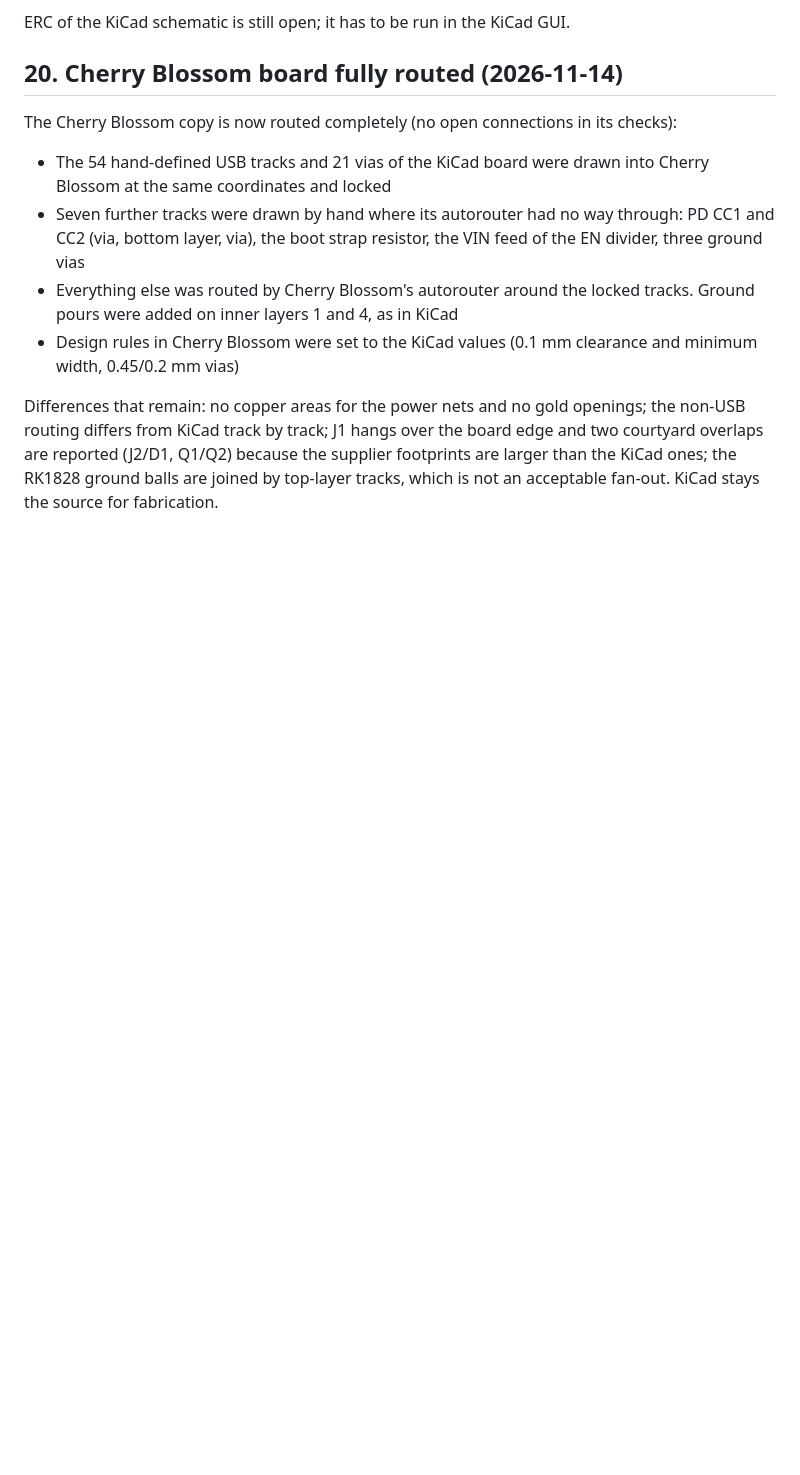
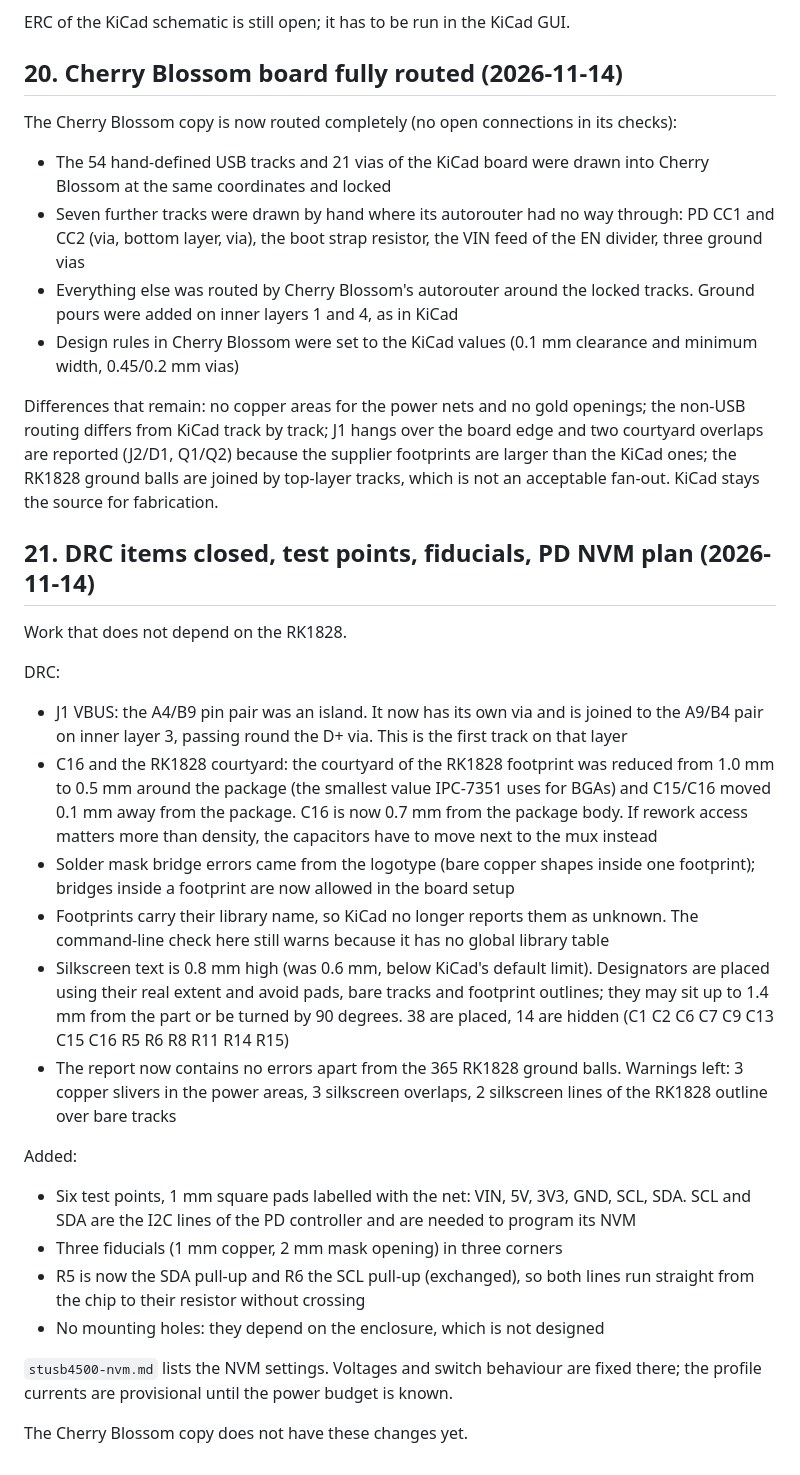
Before and after one commit to TokenStick/tokenstick-hw, a Markdown page: docs/design-notes.md, the part around one of its changes. Drawn GitHub-style; blank space fills up the shorter version.

```diff
--- a/docs/design-notes.md
+++ b/docs/design-notes.md
@@ -288,3 +288,27 @@ The Cherry Blossom copy is now routed completely (no open connections in its che
 - Design rules in Cherry Blossom were set to the KiCad values (0.1 mm clearance and minimum width, 0.45/0.2 mm vias)
 
 Differences that remain: no copper areas for the power nets and no gold openings; the non-USB routing differs from KiCad track by track; J1 hangs over the board edge and two courtyard overlaps are reported (J2/D1, Q1/Q2) because the supplier footprints are larger than the KiCad ones; the RK1828 ground balls are joined by top-layer tracks, which is not an acceptable fan-out. KiCad stays the source for fabrication.
+
+## 21. DRC items closed, test points, fiducials, PD NVM plan (2026-11-14)
+
+Work that does not depend on the RK1828.
+
+DRC:
+
+- J1 VBUS: the A4/B9 pin pair was an island. It now has its own via and is joined to the A9/B4 pair on inner layer 3, passing round the D+ via. This is the first track on that layer
+- C16 and the RK1828 courtyard: the courtyard of the RK1828 footprint was reduced from 1.0 mm to 0.5 mm around the package (the smallest value IPC-7351 uses for BGAs) and C15/C16 moved 0.1 mm away from the package. C16 is now 0.7 mm from the package body. If rework access matters more than density, the capacitors have to move next to the mux instead
+- Solder mask bridge errors came from the logotype (bare copper shapes inside one footprint); bridges inside a footprint are now allowed in the board setup
+- Footprints carry their library name, so KiCad no longer reports them as unknown. The command-line check here still warns because it has no global library table
+- Silkscreen text is 0.8 mm high (was 0.6 mm, below KiCad's default limit). Designators are placed using their real extent and avoid pads, bare tracks and footprint outlines; they may sit up to 1.4 mm from the part or be turned by 90 degrees. 38 are placed, 14 are hidden (C1 C2 C6 C7 C9 C13 C15 C16 R5 R6 R8 R11 R14 R15)
+- The report now contains no errors apart from the 365 RK1828 ground balls. Warnings left: 3 copper slivers in the power areas, 3 silkscreen overlaps, 2 silkscreen lines of the RK1828 outline over bare tracks
+
+Added:
+
+- Six test points, 1 mm square pads labelled with the net: VIN, 5V, 3V3, GND, SCL, SDA. SCL and SDA are the I2C lines of the PD controller and are needed to program its NVM
+- Three fiducials (1 mm copper, 2 mm mask opening) in three corners
+- R5 is now the SDA pull-up and R6 the SCL pull-up (exchanged), so both lines run straight from the chip to their resistor without crossing
+- No mounting holes: they depend on the enclosure, which is not designed
+
+`stusb4500-nvm.md` lists the NVM settings. Voltages and switch behaviour are fixed there; the profile currents are provisional until the power budget is known.
+
+The Cherry Blossom copy does not have these changes yet.
```
Also changed, not shown: other parts of docs/design-notes.md (+1 -1 lines), README.md (+1 -1 lines), docs/stusb4500-nvm.md (added, +50 -0 lines), kicad/tokenstick/README.md (+3 -3 lines), docs/img/board-kicad.png, docs/img/schematic-blocks.png, 8 other files.
